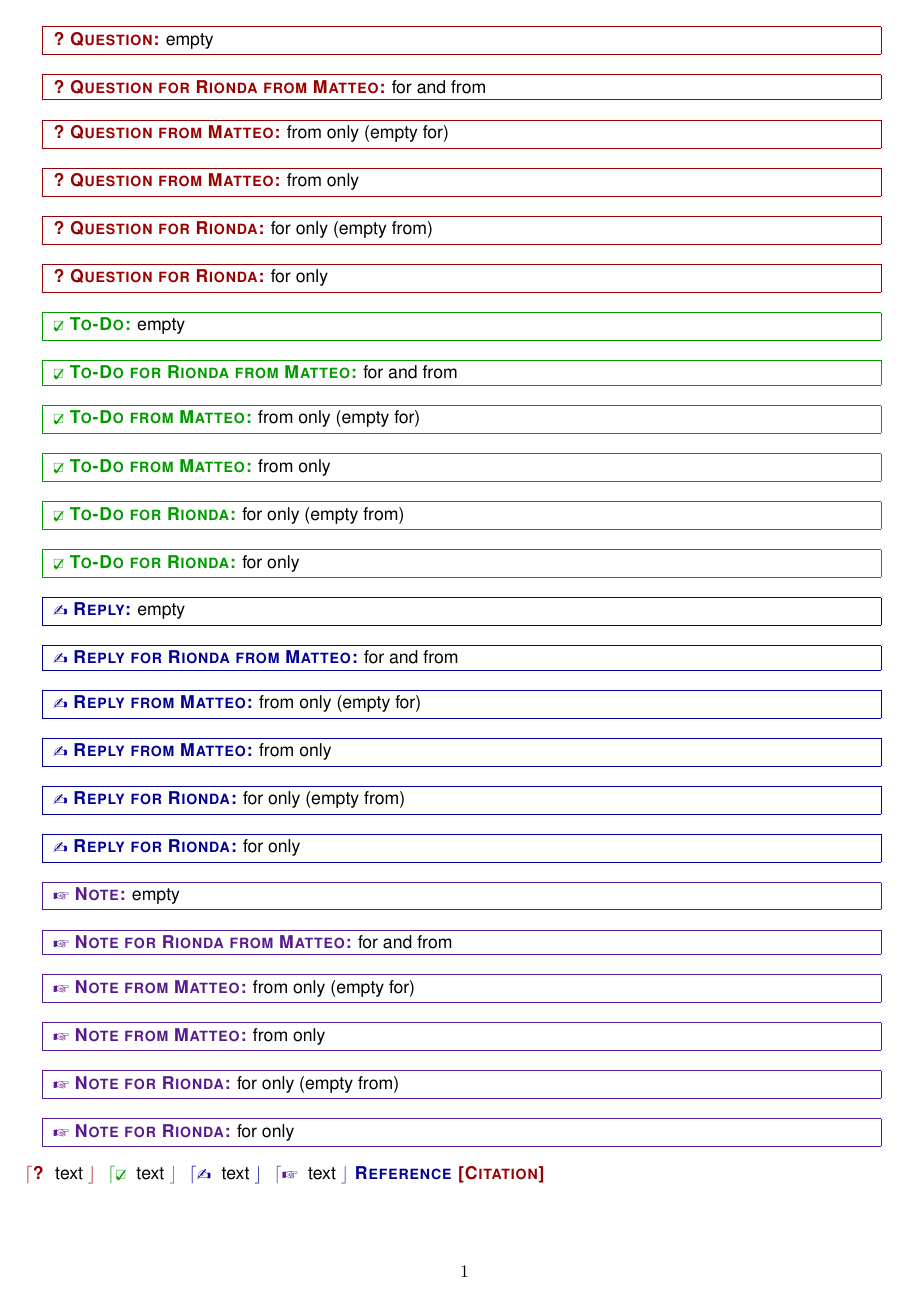
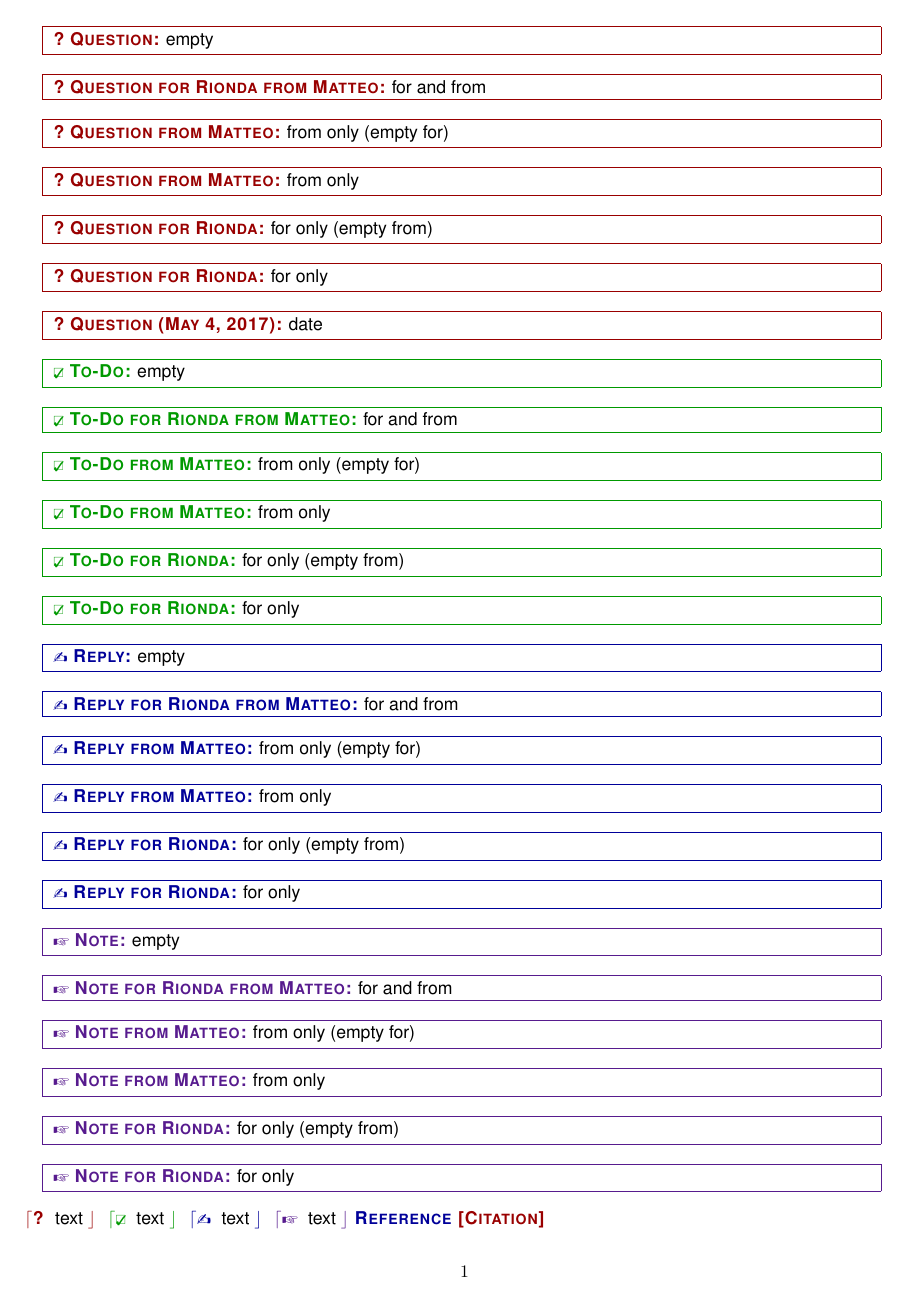
Before and after one commit to rionda/chato-notes, a LaTeX problem sheet (example.tex, which reads chato-notes.sty): the whole page. Compiled offline with pdfLaTeX.

Commit message:
Add support for date=.

```diff
--- a/chato-notes.sty
+++ b/chato-notes.sty
@@ -52,6 +52,9 @@
 % Option processing for framed inserts
 \newcommand{\chato@processauthor}[1]{\ifx\relax#1\relax
 \ifx\chato@author\@undefined \else \let\chato@author\@undefined \fi \else\def\chato@author{#1}\fi}
+\newcommand{\chato@processdate}[1]{\ifx\relax#1\relax
+\ifx\chato@date\@undefined \else \let\chato@date\@undefined \fi \else
+\def\chato@date{#1} \fi}
 \newcommand{\chato@processto}[1]{\ifx\relax#1\relax
 \ifx\chato@to\@undefined \else \let\chato@to\@undefined \fi \else
 \def\chato@to{#1} \fi}
@@ -60,7 +63,8 @@
 \define@key{chato}{by}{\chato@processauthor{#1}}
 \define@key{chato}{to}{\chato@processto{#1}}
 \define@key{chato}{for}{\chato@processto{#1}}
-\presetkeys{chato}{author=,from=,by=,to=,for=}{}
+\define@key{chato}{date}{\chato@processdate{#1}}
+\presetkeys{chato}{author=,from=,by=,to=,for=,date=}{}
 % Framed inserts template
 \define@key{chatoframed}{sym}{\chato@setprop{symf}{#1}}
 \define@key{chatoframed}{clr}{\chato@setprop{clrf}{#1}}
@@ -78,7 +82,8 @@
             \sf \textbf{\textsc{\csname chato@symf#2\endcsname\ \csname chato@text#2\endcsname
               \ifx\chato@to\@undefined \else \mbox{ \chato@fortext\ \chato@to}\fi
               \ifx\chato@author\@undefined\else\mbox{ \chato@fromtext\
-              \chato@author}\fi:}}
+              \chato@author}\fi
+              \ifx\chato@date\@undefined \else \mbox{ (\chato@date)}\fi:}}
               {\color{black}##2}
           \end{minipage}
         }
--- a/example.tex
+++ b/example.tex
@@ -11,6 +11,7 @@
 \question[author=Matteo]{from only}
 \question[to=Rionda,author=]{for only (empty from)}
 \question[to=Rionda]{for only}
+\question[date=\today]{date}
 
 \todo{empty}
 \todo[author=Matteo,to=Rionda]{for and from}
```
Also changed, not shown: example.pdf, chato-notes.sty (2 more changed lines).
